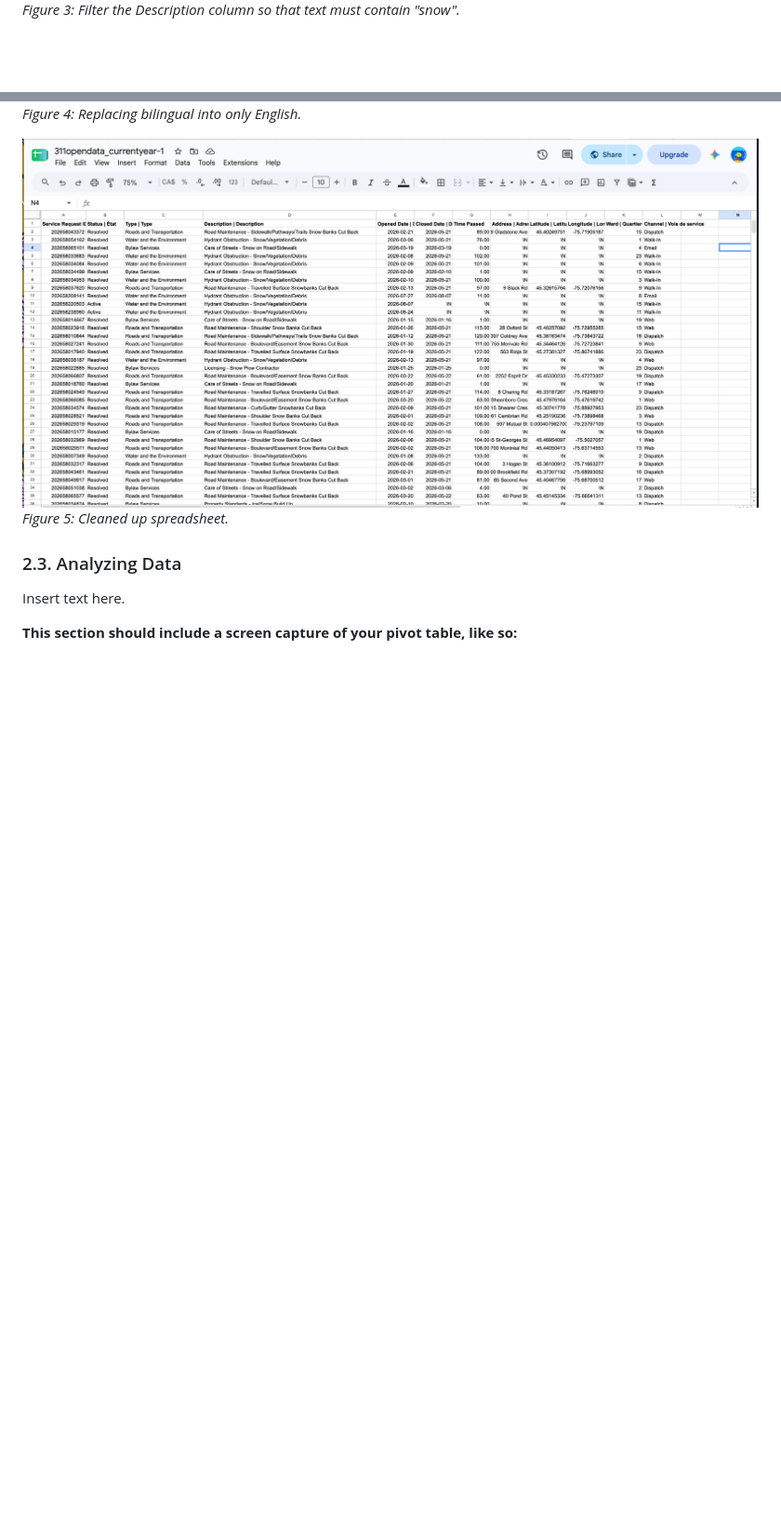
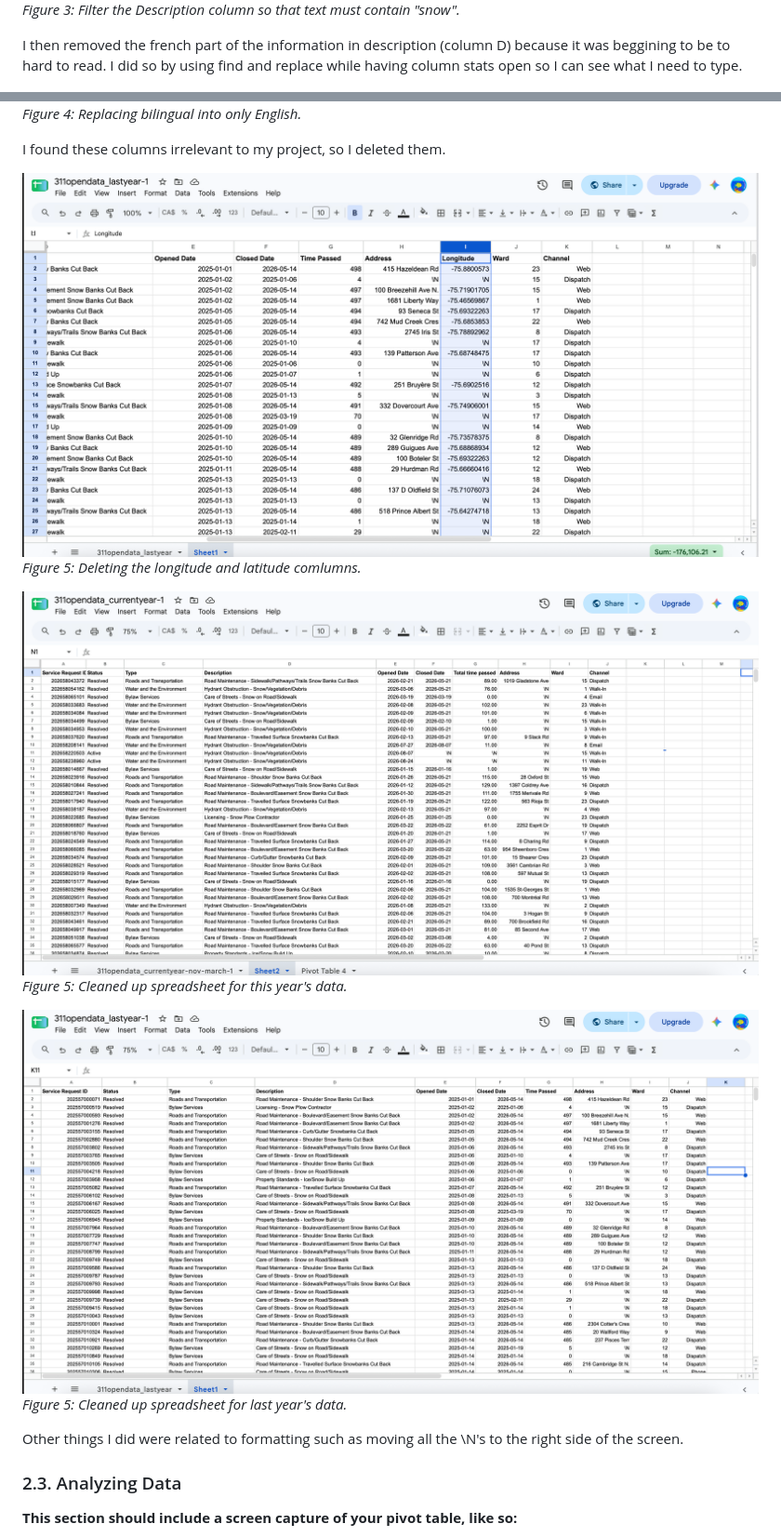
Before and after one commit to Andy34M/mpad_2003_deliverable_2, a Markdown page: popescu_mpad_2003_deliverable_2.md, 2 parts joined by grey strips. Shown at 93% size. GitHub-like rendering; pictures changed too: Screenshot_5.png, Screenshot_6.png (added), Screenshot_7.png (added); blank space fills up the shorter version.

Commit message:
Finished VIMO analysis and completed 2.2 Cleaning Data

```diff
--- a/popescu_mpad_2003_deliverable_2.md
+++ b/popescu_mpad_2003_deliverable_2.md
@@ -81,15 +85,27 @@ As seen in Bounegru & Gray (2011), a data visualization should be clear...
 ![](Screenshot_3.png)<br>
 *Figure 3: Filter the Description column so that text must contain "snow".*
+
+I then removed the french part of the information in description (column D) because it was beggining to be to hard to read. I did so by using find and replace while having column stats open so I can see what I need to type.
 
 ![](Screenshot_4.png)<br>
 *Figure 4: Replacing bilingual into only English.*
 
+I found these columns irrelevant to my project, so I deleted them.
+
 ![](Screenshot_5.png)<br>
-*Figure 5: Cleaned up spreadsheet.*
+*Figure 5: Deleting the longitude and latitude comlumns.*
+
+![](Screenshot_6.png)<br>
+*Figure 5: Cleaned up spreadsheet for this year's data.*
+
+![](Screenshot_7.png)<br>
+*Figure 5: Cleaned up spreadsheet for last year's data.*
+
+Other things I did were related to formatting such as moving all the \N's to the right side of the screen.
 
 ### 2.3. Analyzing Data
 
-Insert text here.
+
 
 **This section should include a screen capture of your pivot table, like so:**
 
```
Also changed, not shown: other parts of popescu_mpad_2003_deliverable_2.md (+7 -3 lines).
